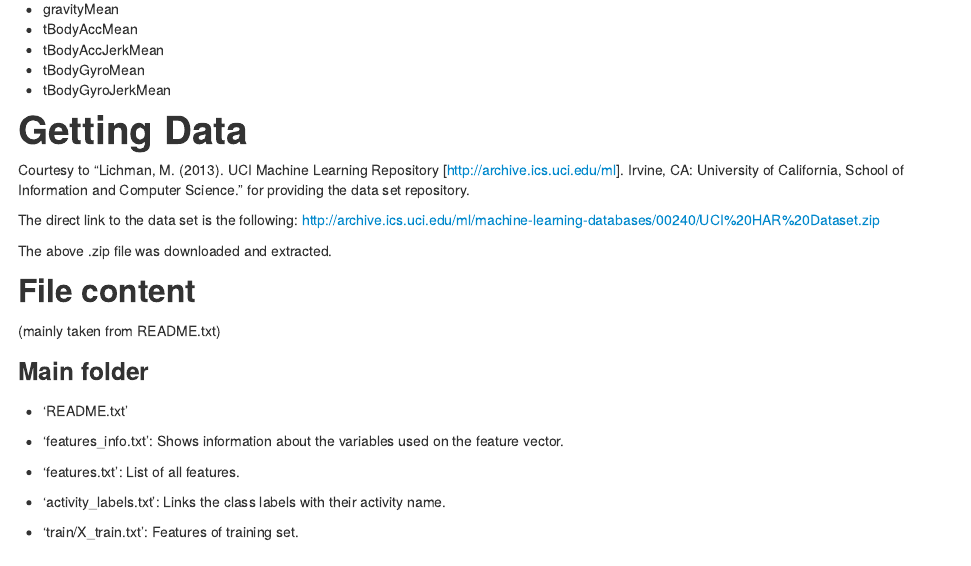
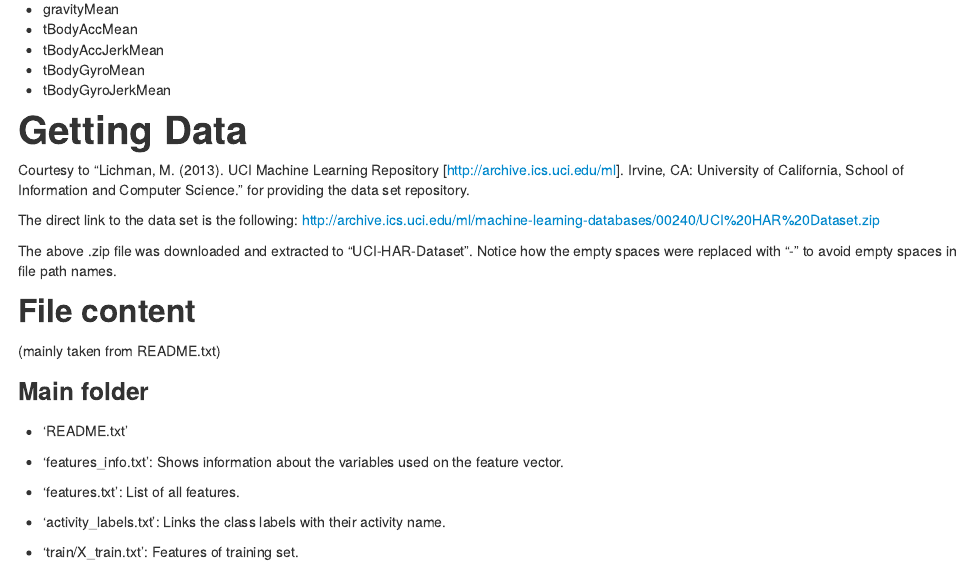
Before and after one commit to mFriz/GettingsAndCleaningData-CourseProject, an R Markdown document (CodeBook.Rmd): the page in a window 1100 px wide, from 1550 px down. The pictures show the output file CodeBook.html that the author committed with the source, opened offline.

Commit message:
added comment on folder name

```diff
--- a/CodeBook.Rmd
+++ b/CodeBook.Rmd
@@ -81,7 +81,7 @@ Courtesy to "Lichman, M. (2013). UCI Machine Learning Repository [http://archive
 The direct link to the data set is the following:
 http://archive.ics.uci.edu/ml/machine-learning-databases/00240/UCI%20HAR%20Dataset.zip
 
-The above .zip file was downloaded and extracted.
+The above .zip file was downloaded and extracted to "UCI-HAR-Dataset". Notice how the empty spaces were replaced with "-" to avoid empty spaces in file path names.
 
 ## File content
 (mainly taken from README.txt)
```
Also changed, not shown: CodeBook.html.
